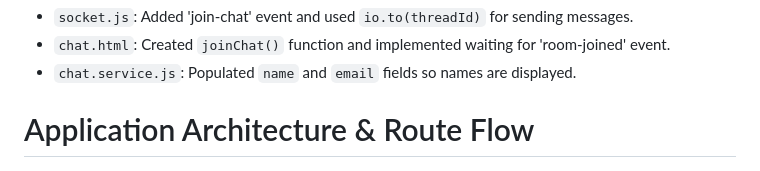
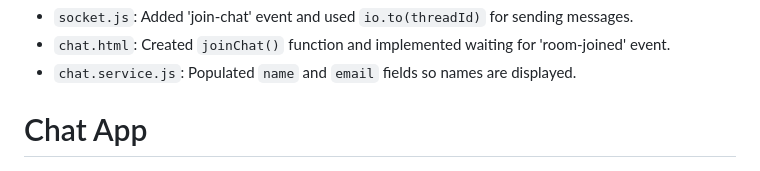
Before and after one commit to animeshtripathii/CMS, a Markdown page: Readme.md, the part around the change. GitHub-like rendering.

```diff
--- a/Readme.md
+++ b/Readme.md
@@ -214,6 +214,6 @@ The architecture follows a clean **Controller-Service** pattern, ensuring separa
 - `chat.html`: Created `joinChat()` function and implemented waiting for 'room-joined' event.
 - `chat.service.js`: Populated `name` and `email` fields so names are displayed.
 
-# Application Architecture & Route Flow
+# Chat App
 
 ![Chat App Pro Preview](Screenshot%202026-02-13%20112533.png)
```
